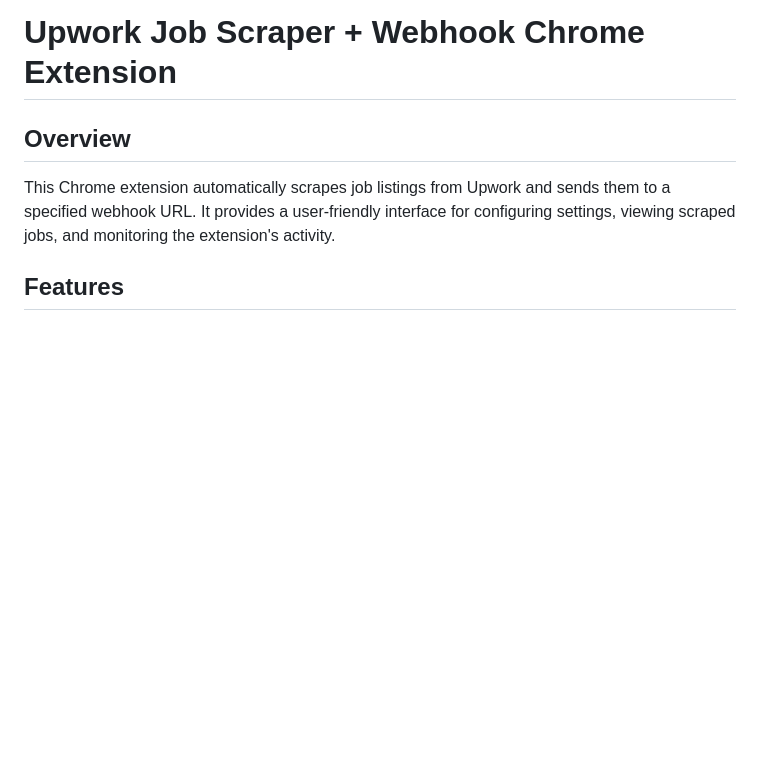
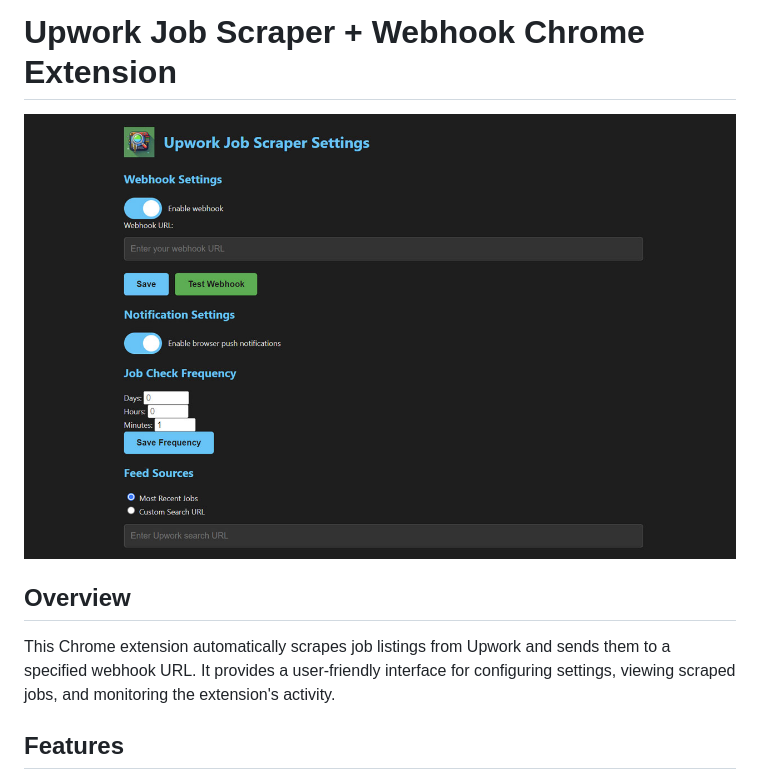
Before and after one commit to richardadonnell/Upwork-Job-Scraper, a Markdown page: README.md, the part around the change. Rendered like a GitHub page; blank space fills up the shorter version.

```diff
--- a/README.md
+++ b/README.md
@@ -20,6 +20,8 @@
 <br>
 
 # Upwork Job Scraper + Webhook Chrome Extension
+
+![Upwork Job Scraper Screenshot](upwork-job-scraper/screenshot-main.jpg)
 
 ## Overview
 
```
